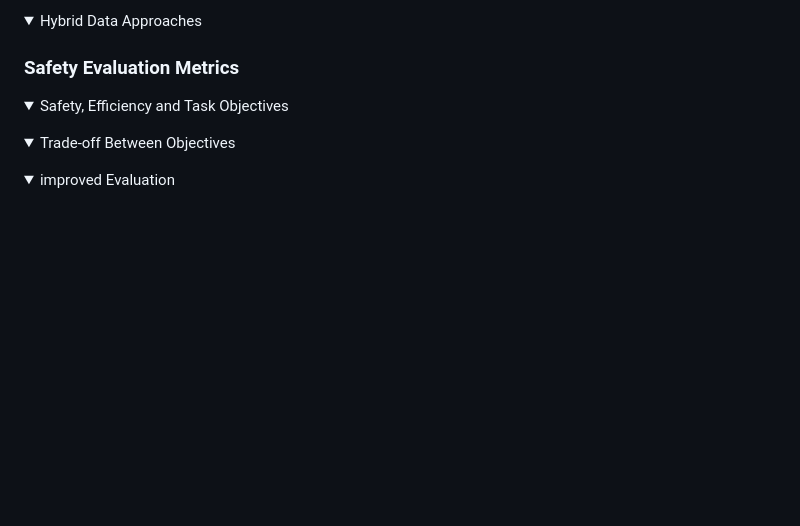
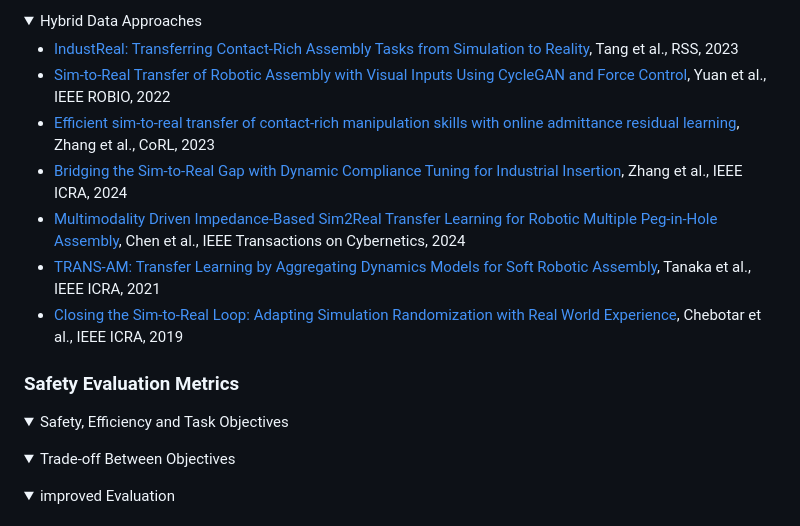
Before and after one commit to jack-sherman01/Awesome-Learning4Safe-Contact-rich-tasks, a Markdown page: README.md, the part around the change. GitHub-like rendering; blank space fills up the shorter version.

Commit message:
add Hybrid Data Approaches

```diff
--- a/README.md
+++ b/README.md
@@ -488,6 +488,15 @@ Foundation Models & General Large Models (e.g., VLMs, VLAs) have shown great pot
 
 <details open>
 <summary>Hybrid Data Approaches</summary>
+
+- [IndustReal: Transferring Contact-Rich Assembly Tasks from Simulation to Reality](http://dx.doi.org/10.15607/rss.2023.xix.039), Tang et al., RSS, 2023
+- [Sim-to-Real Transfer of Robotic Assembly with Visual Inputs Using CycleGAN and Force Control](https://ieeexplore.ieee.org/document/10011878), Yuan et al., IEEE ROBIO, 2022
+- [Efficient sim-to-real transfer of contact-rich manipulation skills with online admittance residual learning](https://proceedings.mlr.press/v229/zhang23e/zhang23e.pdf), Zhang et al., CoRL, 2023
+- [Bridging the Sim-to-Real Gap with Dynamic Compliance Tuning for Industrial Insertion](https://arxiv.org/abs/2311.07499), Zhang et al., IEEE ICRA, 2024
+- [Multimodality Driven Impedance-Based Sim2Real Transfer Learning for Robotic Multiple Peg-in-Hole Assembly](https://ieeexplore.ieee.org/document/10251991), Chen et al., IEEE Transactions on Cybernetics, 2024
+- [TRANS-AM: Transfer Learning by Aggregating Dynamics Models for Soft Robotic Assembly](https://ieeexplore.ieee.org/abstract/document/9561081), Tanaka et al., IEEE ICRA, 2021
+- [Closing the Sim-to-Real Loop: Adapting Simulation Randomization with Real World Experience](https://arxiv.org/abs/1810.05687), Chebotar et al., IEEE ICRA, 2019
+
 </details>
 <!-- ## Simulation
 ## Benchmark -->
```
